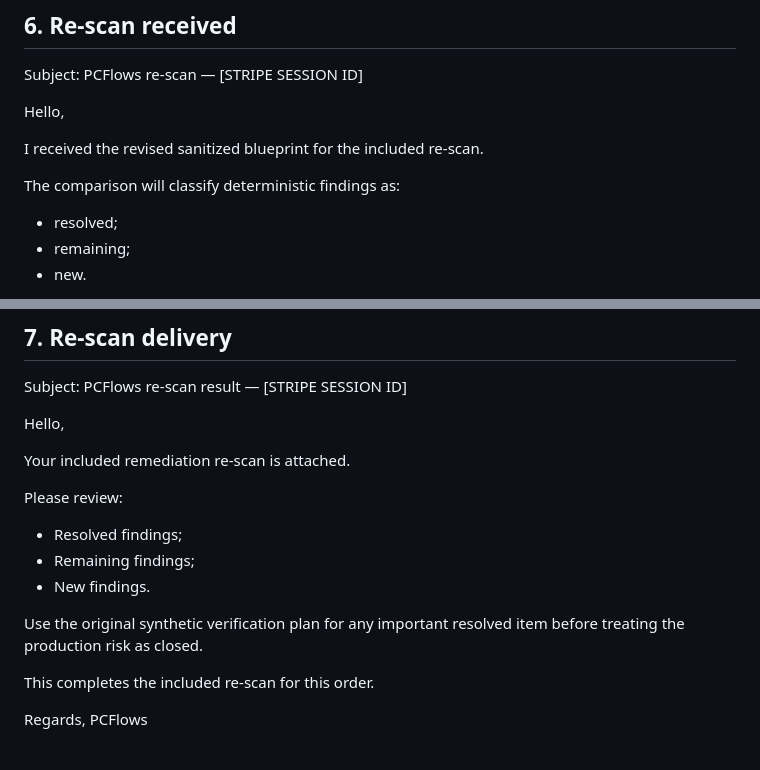
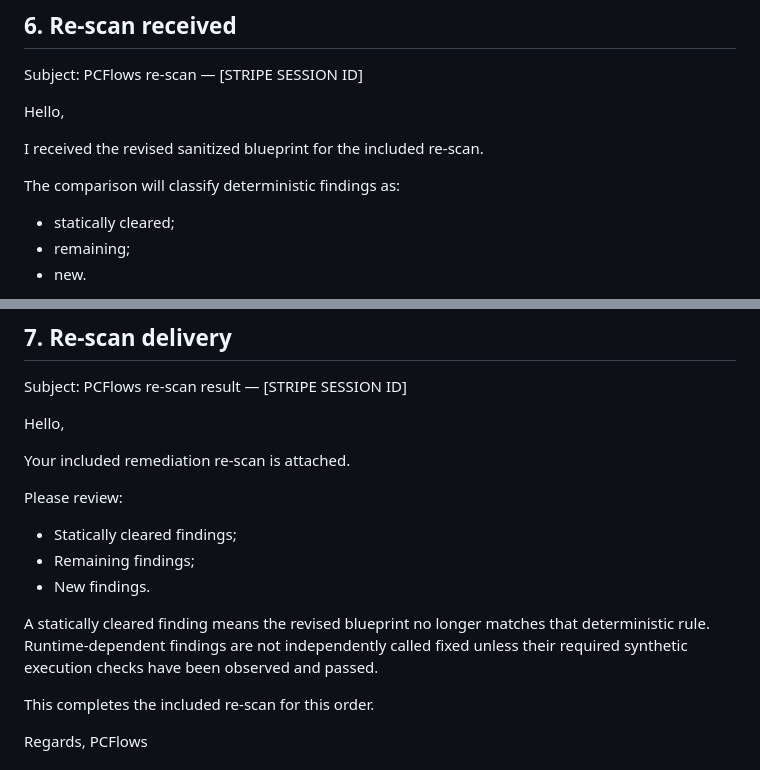
Before and after one commit to Paullz94/n8n-workflow-reliability-audit, a Markdown page: northstar/make-reliability/SUPPORT_MACROS.md, 2 parts joined by grey strips. Drawn GitHub-style.

Commit message:
northstar: replace resolved language with static clearance

```diff
--- a/northstar/make-reliability/SUPPORT_MACROS.md
+++ b/northstar/make-reliability/SUPPORT_MACROS.md
@@ -128,7 +128,7 @@ Hello,
 I received the revised sanitized blueprint for the included re-scan.
 
 The comparison will classify deterministic findings as:
-- resolved;
+- statically cleared;
 - remaining;
 - new.
 
@@ -146,11 +146,11 @@ Hello,
 Your included remediation re-scan is attached.
 
 Please review:
-- Resolved findings;
+- Statically cleared findings;
 - Remaining findings;
 - New findings.
 
-Use the original synthetic verification plan for any important resolved item before treating the production risk as closed.
+A statically cleared finding means the revised blueprint no longer matches that deterministic rule. Runtime-dependent findings are not independently called fixed unless their required synthetic execution checks have been observed and passed.
 
 This completes the included re-scan for this order.
 
```
